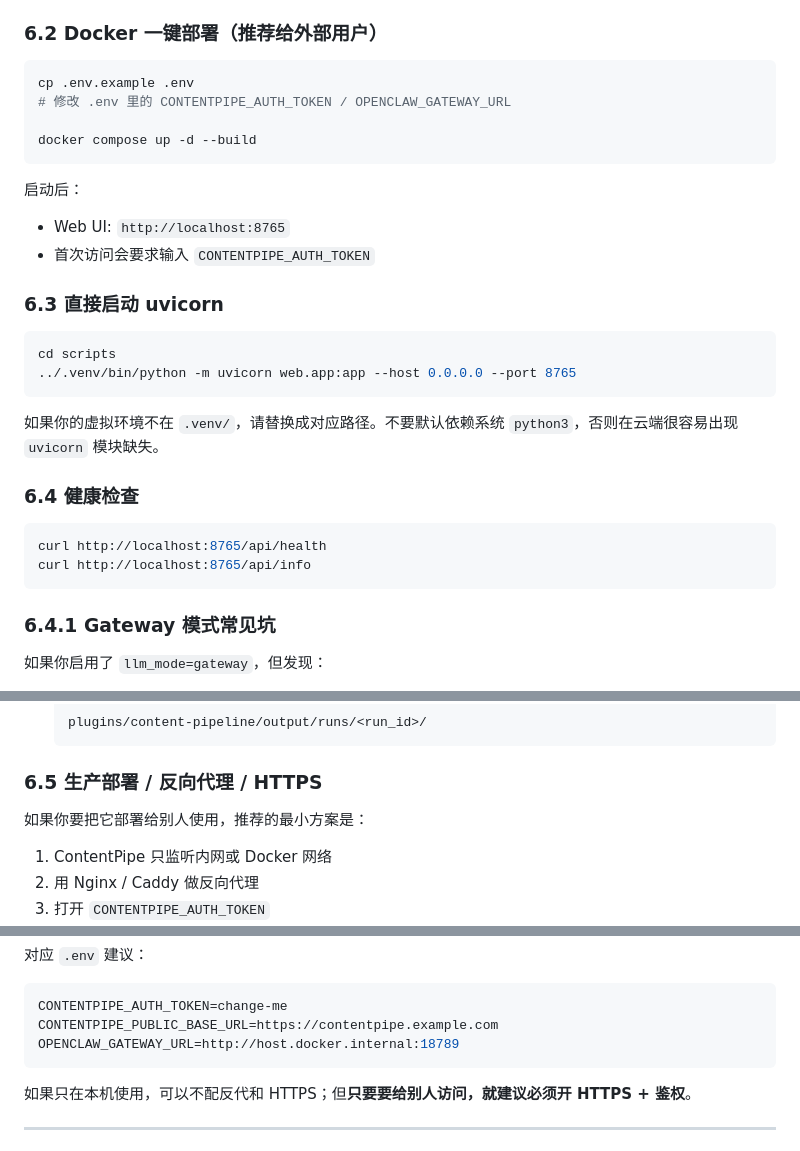
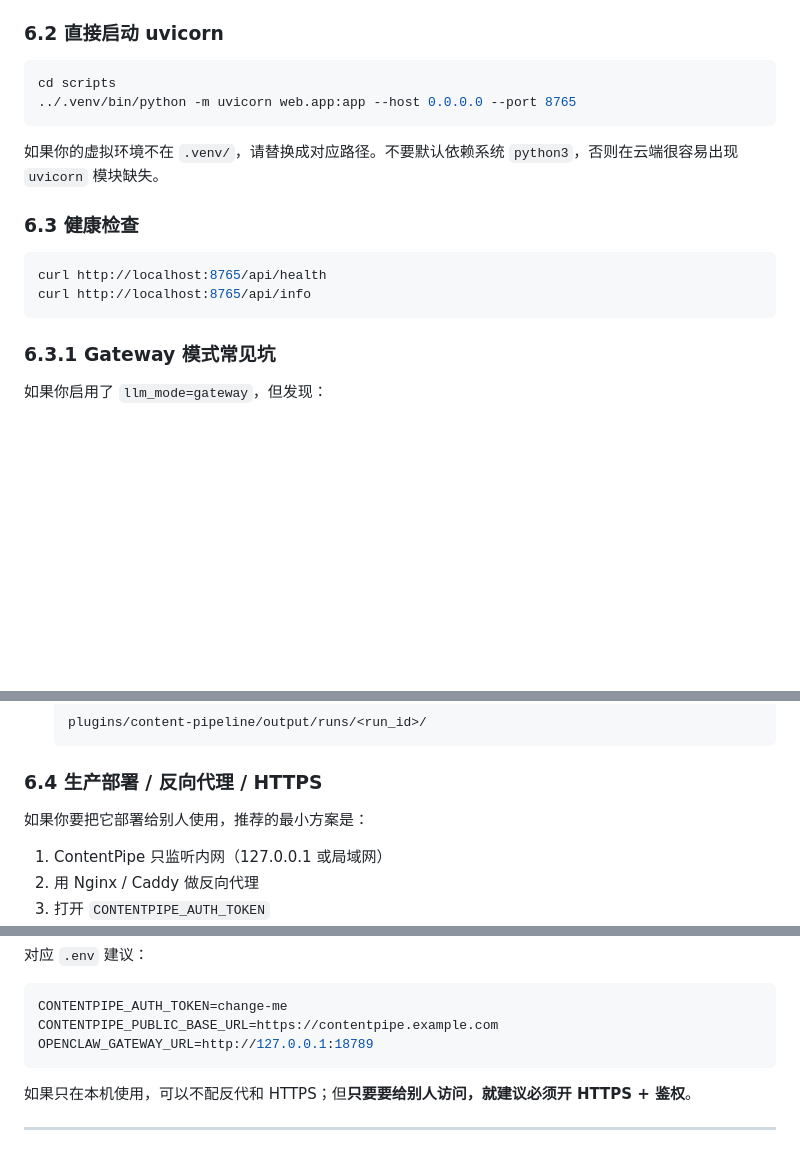
Before and after one commit to PPPPanda/contentPipe, a Markdown page: README.md, 3 parts joined by grey strips. GitHub-like rendering; blank space fills up the shorter version.

Commit message:
docs: 移除 Docker 部署方式，容器套壳影响稳定性
- 删除 6.2 Docker 一键部署章节
- 章节编号顺延
- 生产部署示例中 Docker 引用改为本地地址

````diff
--- a/README.md
+++ b/README.md
@@ -424,20 +424,7 @@ curl http://127.0.0.1:8765/api/health
 - Gateway 已重启，agent 配置已生效
 - `http://127.0.0.1:8765/api/health` 返回 healthy
 
-### 6.2 Docker 一键部署（推荐给外部用户）
-
-```bash
-cp .env.example .env
-# 修改 .env 里的 CONTENTPIPE_AUTH_TOKEN / OPENCLAW_GATEWAY_URL
-
-docker compose up -d --build
-```
-
-启动后：
-- Web UI: `http://localhost:8765`
-- 首次访问会要求输入 `CONTENTPIPE_AUTH_TOKEN`
-
-### 6.3 直接启动 uvicorn
+### 6.2 直接启动 uvicorn
 
 ```bash
 cd scripts
@@ -446,14 +433,14 @@ cd scripts
 
 如果你的虚拟环境不在 `.venv/`，请替换成对应路径。不要默认依赖系统 `python3`，否则在云端很容易出现 `uvicorn` 模块缺失。
 
-### 6.4 健康检查
+### 6.3 健康检查
 
 ```bash
 curl http://localhost:8765/api/health
 curl http://localhost:8765/api/info
 ```
 
-### 6.4.1 Gateway 模式常见坑
+### 6.3.1 Gateway 模式常见坑
 
 如果你启用了 `llm_mode=gateway`，但发现：
 
@@ -479,11 +466,11 @@ curl http://localhost:8765/api/info
    plugins/content-pipeline/output/runs/<run_id>/
    ```
 
-### 6.5 生产部署 / 反向代理 / HTTPS
+### 6.4 生产部署 / 反向代理 / HTTPS
 
 如果你要把它部署给别人使用，推荐的最小方案是：
 
-1. ContentPipe 只监听内网或 Docker 网络
+1. ContentPipe 只监听内网（127.0.0.1 或局域网）
 2. 用 Nginx / Caddy 做反向代理
 3. 打开 `CONTENTPIPE_AUTH_TOKEN`
 4. 通过 HTTPS 暴露外部访问
@@ -523,7 +510,7 @@ server {
 ```bash
 CONTENTPIPE_AUTH_TOKEN=change-me
 CONTENTPIPE_PUBLIC_BASE_URL=https://contentpipe.example.com
-OPENCLAW_GATEWAY_URL=http://host.docker.internal:18789
+OPENCLAW_GATEWAY_URL=http://127.0.0.1:18789
 ```
 
 如果只在本机使用，可以不配反代和 HTTPS；但**只要要给别人访问，就建议必须开 HTTPS + 鉴权**。
````
